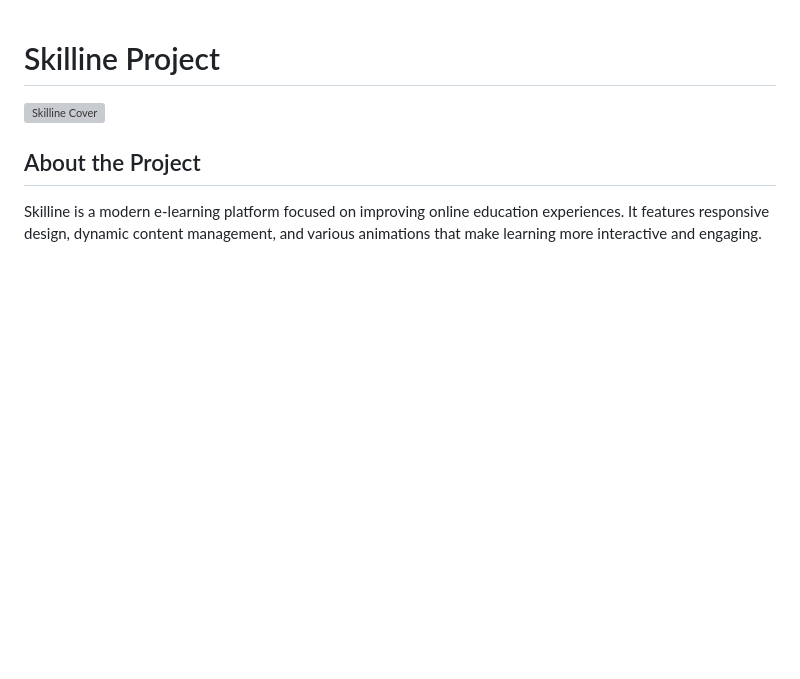
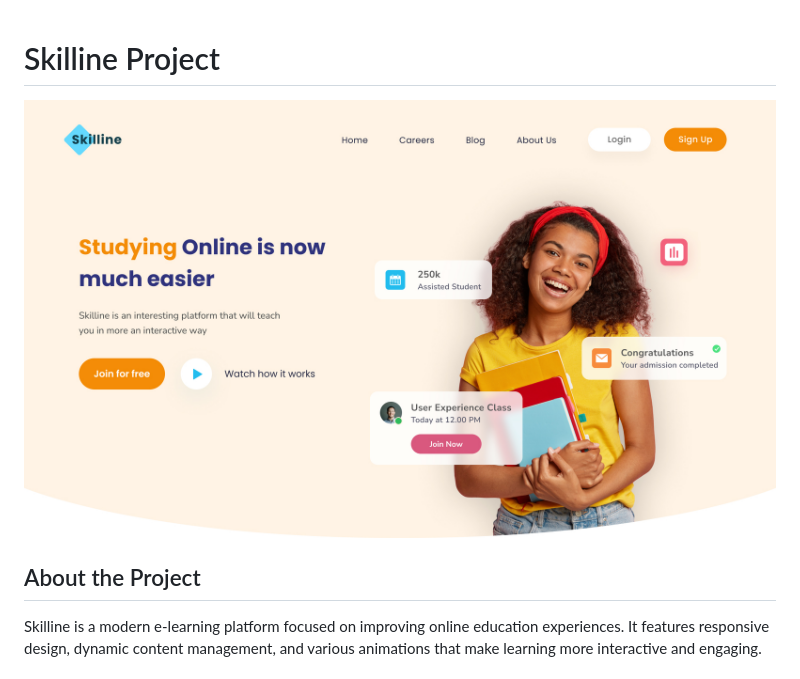
Before and after one commit to ShahFazleElahi/Skilline, a Markdown page: README.md, the part around the change. Drawn GitHub-style; blank space fills up the shorter version; grey boxes are pictures that could not be loaded.

```diff
--- a/README.md
+++ b/README.md
@@ -1,6 +1,6 @@
 # Skilline Project
 
-![Skilline Cover](./img/cover/Header.jpg)
+![Skilline Cover](./cover.jpg)
 
 ## About the Project
 
```
